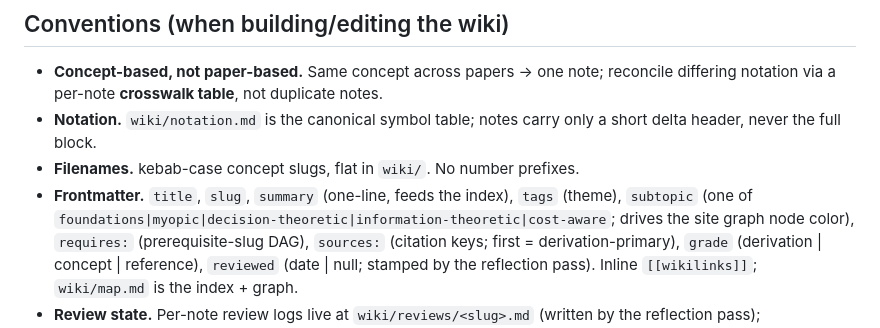
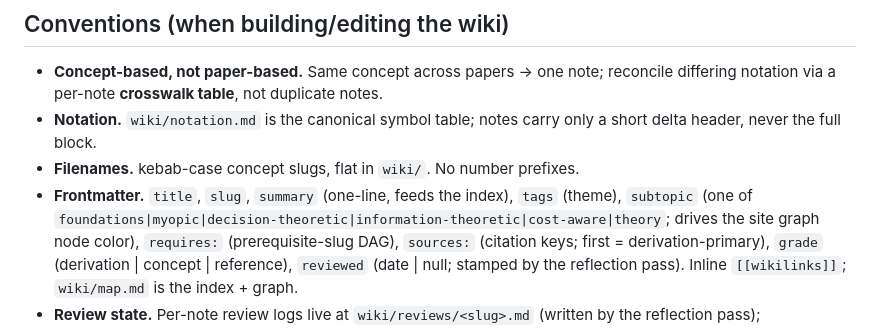
Before and after one commit to VinamrJain/bayesopt-wiki, a Markdown page: CLAUDE.md, the part around the change. GitHub-like rendering.

Commit message:
docs: add theory to subtopic frontmatter in CLAUDE.md

```diff
--- a/CLAUDE.md
+++ b/CLAUDE.md
@@ -18,7 +18,7 @@ and LLM agents. Pattern: cross-project memory `concept-wiki-synthesis`.
   header, never the full block.
 - **Filenames.** kebab-case concept slugs, flat in `wiki/`. No number prefixes.
 - **Frontmatter.** `title`, `slug`, `summary` (one-line, feeds the index), `tags` (theme),
-  `subtopic` (one of `foundations|myopic|decision-theoretic|information-theoretic|cost-aware`; drives
+  `subtopic` (one of `foundations|myopic|decision-theoretic|information-theoretic|cost-aware|theory`; drives
   the site graph node color), `requires:` (prerequisite-slug DAG), `sources:` (citation keys; first =
   derivation-primary), `grade` (derivation | concept | reference), `reviewed` (date | null; stamped by
   the reflection pass). Inline `[[wikilinks]]`; `wiki/map.md` is the index + graph.
```
